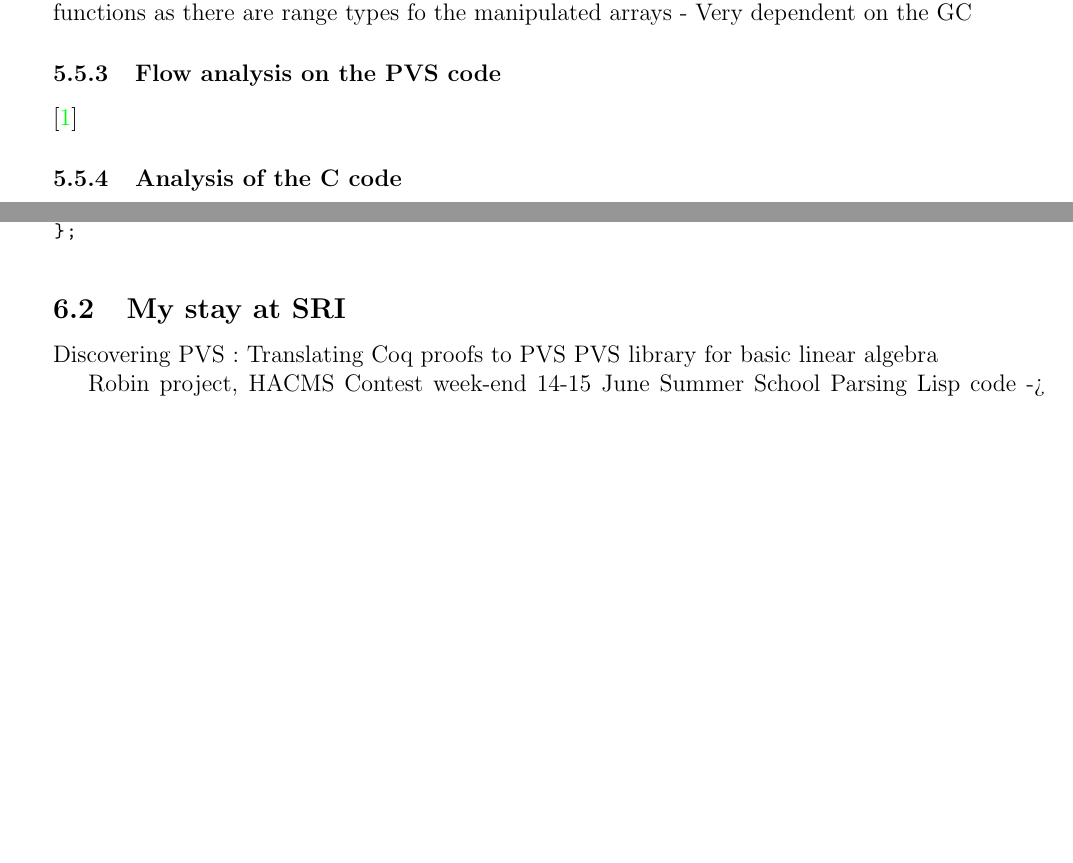
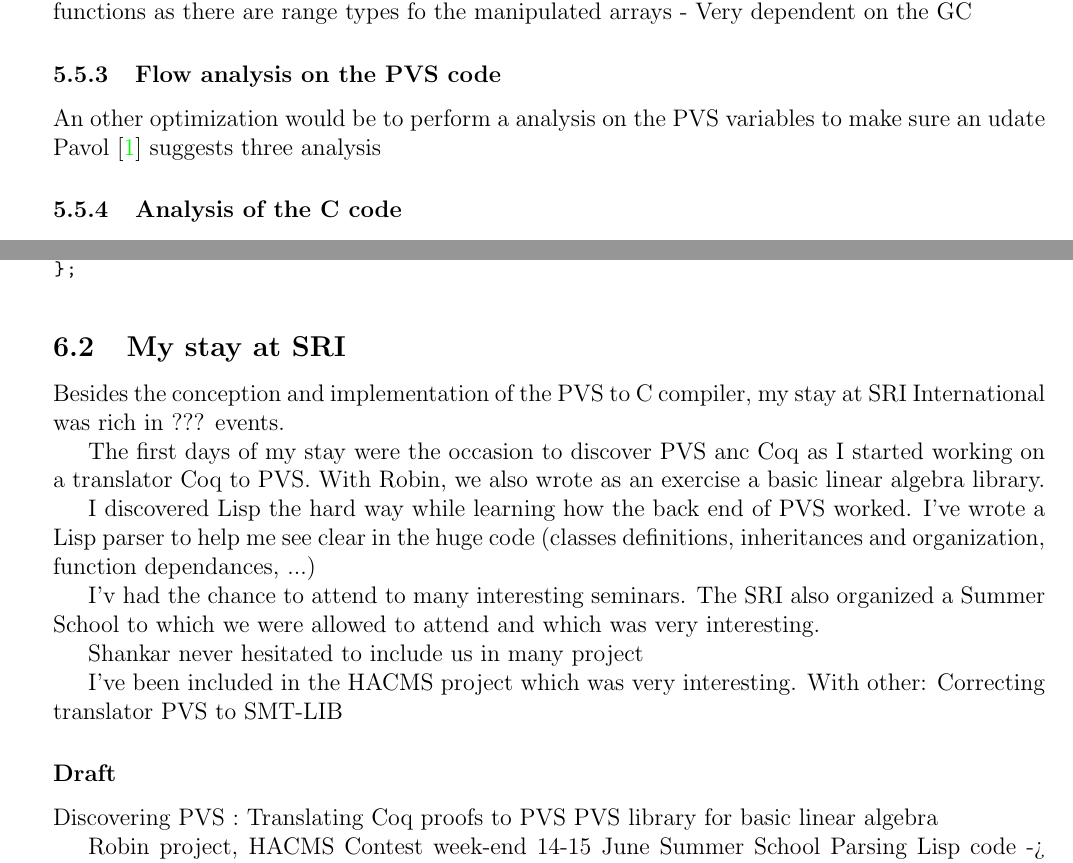
Before and after one commit to Gaspi/Report, a LaTeX document (Report/Report.tex): two parts of pages 11 and 12 of 12, joined at a grey line, cut so that both start at the same text, the shorter picture padded with empty space. Compiled offline with pdfLaTeX.

Commit message:
Go seminar

```diff
--- a/Report/Report.tex
+++ b/Report/Report.tex
@@ -578,7 +577,8 @@ Problems : Just as the previous solution :
 
 \subsubsection{Flow analysis on the PVS code}
 
-\cite{pavol}
+An other optimization would be to perform a analysis on the PVS variables to make sure an udate
+Pavol \cite{pavol} suggests three analysis
 
 
 
@@ -649,6 +649,24 @@ struct r_list_int {
 
 \subsection{My stay at SRI}
 
+Besides the conception and implementation of the PVS to C compiler, my stay at SRI International was rich in ??? events.
+
+The first days of my stay were the occasion to discover PVS anc Coq as I started working on a translator Coq to PVS. With Robin, we also wrote as an exercise a basic linear algebra library.
+
+I discovered Lisp the hard way while learning how the back end of PVS worked. I've wrote a Lisp parser to help me see clear in the huge code (classes definitions, inheritances and organization, function dependances, ...)
+
+I'v had the chance to attend to many interesting seminars. The SRI also organized a Summer School to which we were allowed to attend and which was very interesting.
+
+Shankar never hesitated to include us in many project
+
+I've been included in the HACMS project which was very interesting.
+With other:
+Correcting translator PVS to SMT-LIB
+
+
+
+
+\subsubsection*{Draft}
 Discovering PVS :
 Translating Coq proofs to PVS
 PVS library for basic linear algebra
```
Also changed, not shown: Report/Report.pdf, Report/Report.tex (19 more changed lines).
